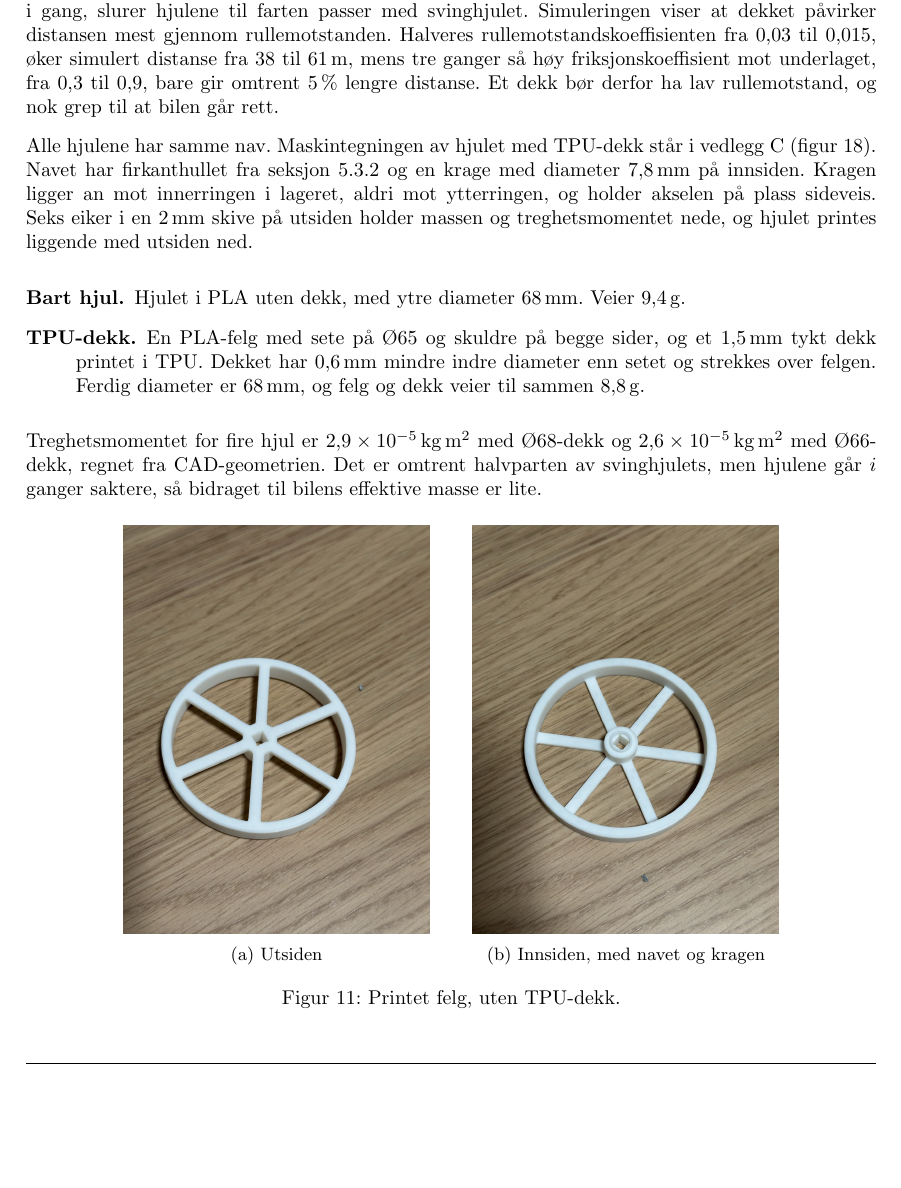
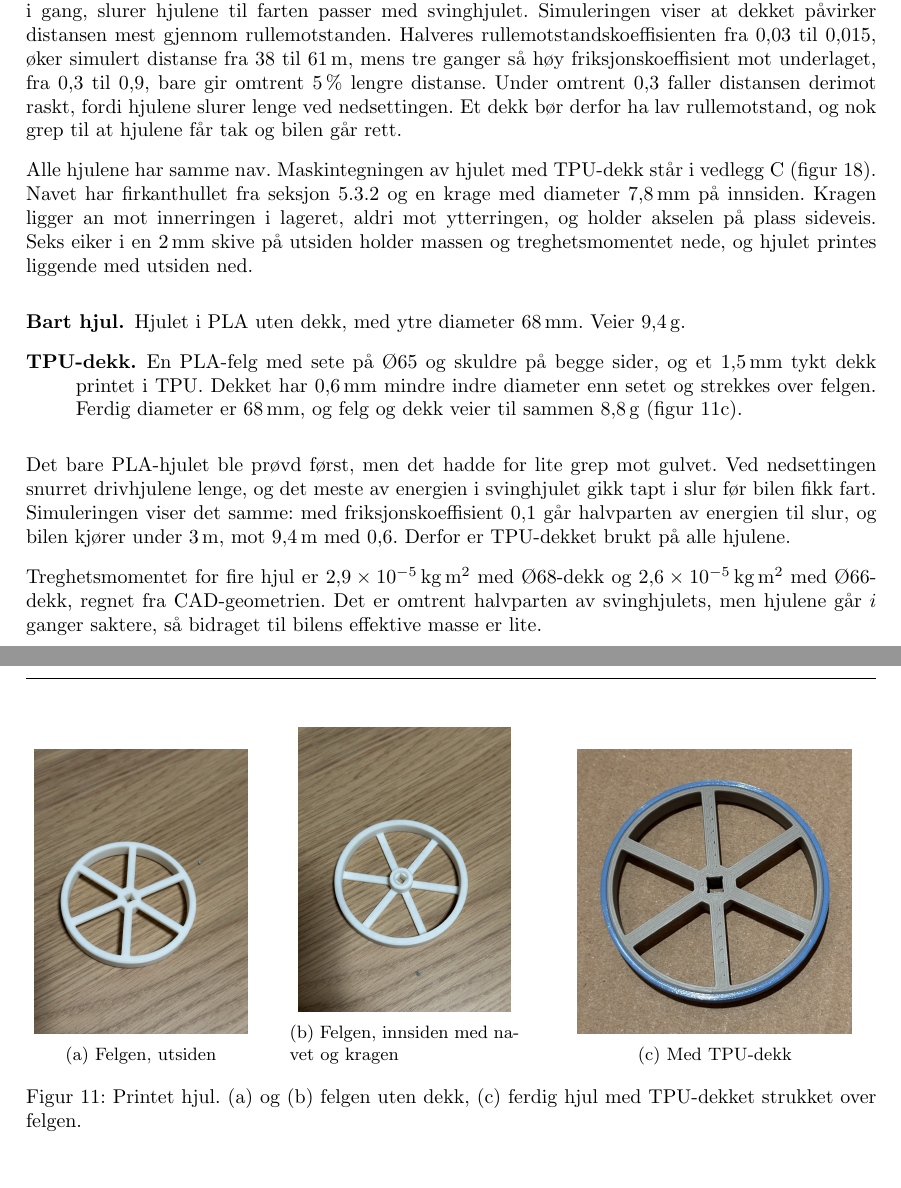
Before and after one commit to olivertiller/KERS-bil, a LaTeX document (Rapport/main.tex, which reads Rapport/Sections/Prototyping.tex): part of page 22 of 39 before the commit and two parts of pages 22 and 23 of 39 after it, the two joined at a grey line, cut so that both start at the same text, the shorter picture padded with empty space. Compiled offline with pdfLaTeX.

Commit message:
Legg til bilde av hjul med TPU-dekk og begrunn TPU-dekket med slur
Co-Authored-By: Claude Opus 5.5 <noreply@anthropic.com>
Claude-Session: https://claude.ai/code/session_01MwiS8GUf37qzo8gePCfvB9

```diff
--- a/Rapport/Sections/Prototyping.tex
+++ b/Rapport/Sections/Prototyping.tex
@@ -155,29 +155,37 @@ Seks godkjente opptrekk ga \SI[separate-uncertainty=true]{2700 \pm 390}{o/min} r
 
 \subsubsection{Drivhjul og dekk}
 \label{sec:dh-serien}
-Drivhjulene har ytre diameter \SI{68}{mm}, fastlagt i drivverket. Når bilen settes ned med svinghjulet i gang, slurer hjulene til farten passer med svinghjulet. Simuleringen viser at dekket påvirker distansen mest gjennom rullemotstanden. Halveres rullemotstandskoeffisienten fra 0,03 til 0,015, øker simulert distanse fra 38 til \SI{61}{m}, mens tre ganger så høy friksjonskoeffisient mot underlaget, fra 0,3 til 0,9, bare gir omtrent \SI{5}{\percent} lengre distanse. Et dekk bør derfor ha lav rullemotstand, og nok grep til at bilen går rett.
+Drivhjulene har ytre diameter \SI{68}{mm}, fastlagt i drivverket. Når bilen settes ned med svinghjulet i gang, slurer hjulene til farten passer med svinghjulet. Simuleringen viser at dekket påvirker distansen mest gjennom rullemotstanden. Halveres rullemotstandskoeffisienten fra 0,03 til 0,015, øker simulert distanse fra 38 til \SI{61}{m}, mens tre ganger så høy friksjonskoeffisient mot underlaget, fra 0,3 til 0,9, bare gir omtrent \SI{5}{\percent} lengre distanse. Under omtrent 0,3 faller distansen derimot raskt, fordi hjulene slurer lenge ved nedsettingen. Et dekk bør derfor ha lav rullemotstand, og nok grep til at hjulene får tak og bilen går rett.
 
 Alle hjulene har samme nav. Maskintegningen av hjulet med TPU-dekk står i vedlegg~\ref{app:tegninger} (figur~\ref{fig:hjul}). Navet har firkanthullet fra seksjon~\ref{sec:nv-serien} og en krage med diameter \SI{7,8}{mm} på innsiden. Kragen ligger an mot innerringen i lageret, aldri mot ytterringen, og holder akselen på plass sideveis. Seks eiker i en \SI{2}{mm} skive på utsiden holder massen og treghetsmomentet nede, og hjulet printes liggende med utsiden ned.
 \begin{description}
     \item[Bart hjul.] Hjulet i PLA uten dekk, med ytre diameter \SI{68}{mm}. Veier \SI{9,4}{g}.
-    \item[TPU-dekk.] En PLA-felg med sete på Ø65 og skuldre på begge sider, og et \SI{1,5}{mm} tykt dekk printet i TPU. Dekket har \SI{0,6}{mm} mindre indre diameter enn setet og strekkes over felgen. Ferdig diameter er \SI{68}{mm}, og felg og dekk veier til sammen \SI{8,8}{g}.
+    \item[TPU-dekk.] En PLA-felg med sete på Ø65 og skuldre på begge sider, og et \SI{1,5}{mm} tykt dekk printet i TPU. Dekket har \SI{0,6}{mm} mindre indre diameter enn setet og strekkes over felgen. Ferdig diameter er \SI{68}{mm}, og felg og dekk veier til sammen \SI{8,8}{g} (figur~\ref{fig:felg-foto}c).
 \end{description}
+Det bare PLA-hjulet ble prøvd først, men det hadde for lite grep mot gulvet. Ved nedsettingen snurret drivhjulene lenge, og det meste av energien i svinghjulet gikk tapt i slur før bilen fikk fart. Simuleringen viser det samme: med friksjonskoeffisient 0,1 går halvparten av energien til slur, og bilen kjører under \SI{3}{m}, mot \SI{9,4}{m} med 0,6. Derfor er TPU-dekket brukt på alle hjulene.
+
 Treghetsmomentet for fire hjul er $\SI{2,9e-5}{kg.m^2}$ med Ø68-dekk og $\SI{2,6e-5}{kg.m^2}$ med Ø66-dekk, regnet fra CAD-geometrien. Det er omtrent halvparten av svinghjulets, men hjulene går $i$ ganger saktere, så bidraget til bilens effektive masse er lite.
 
 \begin{figure}[H]
     \centering
-    \begin{subfigure}[b]{0.36\textwidth}
+    \begin{subfigure}[b]{0.27\textwidth}
         \centering
-        \includegraphics[width=\textwidth]{Images/Foto/felg_utside.jpg}
-        \caption{Utsiden}
+        \includegraphics[height=5cm]{Images/Foto/felg_utside.jpg}
+        \caption{Felgen, utsiden}
     \end{subfigure}
-    \hspace{1.5em}
-    \begin{subfigure}[b]{0.36\textwidth}
+    \hfill
+    \begin{subfigure}[b]{0.27\textwidth}
         \centering
-        \includegraphics[width=\textwidth]{Images/Foto/felg_innside.jpg}
-        \caption{Innsiden, med navet og kragen}
+        \includegraphics[height=5cm]{Images/Foto/felg_innside.jpg}
+        \caption{Felgen, innsiden med navet og kragen}
     \end{subfigure}
-    \caption[Printet felg]{Printet felg, uten TPU-dekk.}
+    \hfill
+    \begin{subfigure}[b]{0.38\textwidth}
+        \centering
+        \includegraphics[height=5cm]{Images/Foto/Ferdig/hjul_tpu.jpg}
+        \caption{Med TPU-dekk}
+    \end{subfigure}
+    \caption[Printet hjul]{Printet hjul. (a) og (b) felgen uten dekk, (c) ferdig hjul med TPU-dekket strukket over felgen.}
     \label{fig:felg-foto}
 \end{figure}
 
```
Also changed, not shown: Rapport/Sections/Conclusion.tex (+1 -1 lines), Rapport/Sections/Discussion.tex (+1 -1 lines), Rapport/Images/Foto/Ferdig/hjul_tpu.jpg (added).
